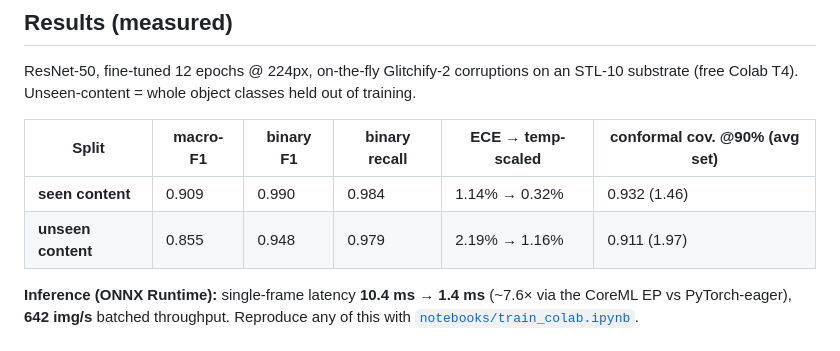
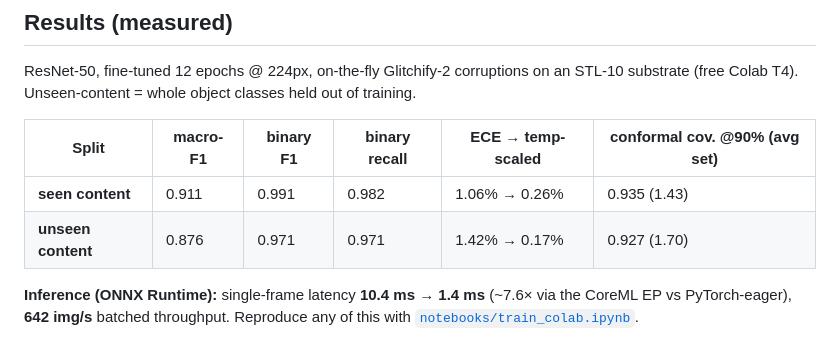
Before and after one commit to tanaymihani/gpu-corruptnet, a Markdown page: README.md, the part around the change. Rendered like a GitHub page.

Commit message:
Sync README results to the deployed run (unseen F1 0.876, ECE 0.26/0.17%)

```diff
--- a/README.md
+++ b/README.md
@@ -48,8 +48,8 @@ ResNet-50, fine-tuned 12 epochs @ 224px, on-the-fly Glitchify-2 corruptions on a
 
 | Split | macro-F1 | binary F1 | binary recall | ECE → temp-scaled | conformal cov. @90% (avg set) |
 |---|---|---|---|---|---|
-| **seen content** | 0.909 | 0.990 | 0.984 | 1.14% → 0.32% | 0.932 (1.46) |
-| **unseen content** | 0.855 | 0.948 | 0.979 | 2.19% → 1.16% | 0.911 (1.97) |
+| **seen content** | 0.911 | 0.991 | 0.982 | 1.06% → 0.26% | 0.935 (1.43) |
+| **unseen content** | 0.876 | 0.971 | 0.971 | 1.42% → 0.17% | 0.927 (1.70) |
 
 **Inference (ONNX Runtime):** single-frame latency **10.4 ms → 1.4 ms** (~7.6× via the CoreML EP vs
 PyTorch-eager), **642 img/s** batched throughput. Reproduce any of this with
```
